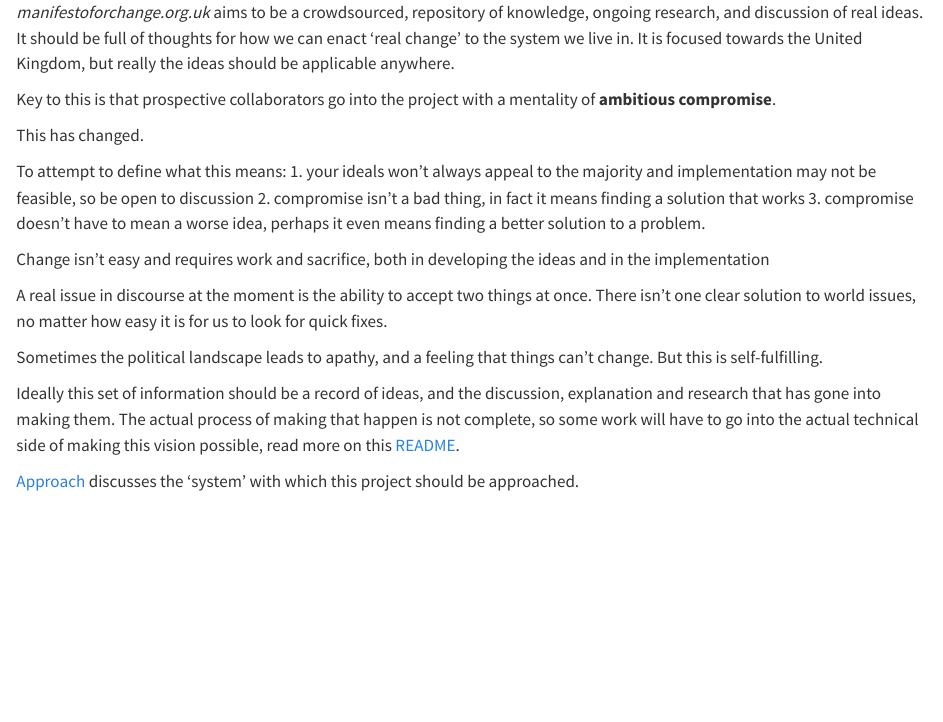
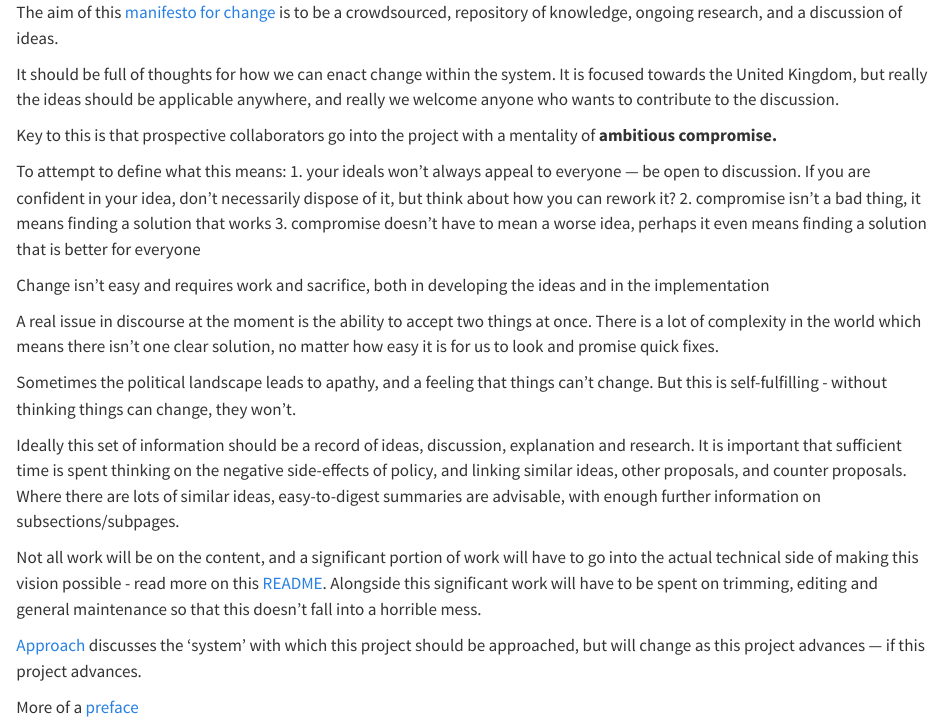
Before and after one commit to alexander-dast/manifestoforchange, a Quarto document (index.qmd): the page in a window 1100 px wide, from its top. Rendered offline with R 4.5, knitr and Pandoc in place of Quarto, with nearby package versions.

Commit message:
Lots of rewriting + reorganisation

````diff
--- a/index.qmd
+++ b/index.qmd
@@ -1,17 +1,24 @@
-*manifestoforchange.org.uk* aims to be a crowdsourced, repository of knowledge, ongoing research, and discussion of real ideas. It should be full of thoughts for how we can enact 'real change' to the system we live in. It is focused towards the United Kingdom, but really the ideas should be applicable anywhere.
+The aim of this [manifesto for change](manifestoforchange.org.uk) is to be a crowdsourced, repository of knowledge, ongoing research, and a discussion of ideas.
 
-Key to this is that prospective collaborators go into the project with a mentality of **ambitious compromise**.
+It should be full of thoughts for how we can enact change within the system. It is focused towards the United Kingdom, but really the ideas should be applicable anywhere, and really we welcome anyone who wants to contribute to the discussion.
 
-This has changed.
+Key to this is that prospective collaborators go into the project with a mentality of **ambitious compromise.**
 
-To attempt to define what this means: 1. your ideals won't always appeal to the majority and implementation may not be feasible, so be open to discussion 2. compromise isn't a bad thing, in fact it means finding a solution that works 3. compromise doesn't have to mean a worse idea, perhaps it even means finding a better solution to a problem.
+To attempt to define what this means:
+1. your ideals won't always appeal to everyone — be open to discussion. If you are confident in your idea, don’t necessarily dispose of it, but think about how you can rework it?
+2. compromise isn't a bad thing, it means finding a solution that works
+3. compromise doesn't have to mean a worse idea, perhaps it even means finding a solution that is better for everyone
 
 Change isn't easy and requires work and sacrifice, both in developing the ideas and in the implementation
 
-A real issue in discourse at the moment is the ability to accept two things at once. There isn't one clear solution to world issues, no matter how easy it is for us to look for quick fixes.
+A real issue in discourse at the moment is the ability to accept two things at once. There is a lot of complexity in the world which means there isn't one clear solution, no matter how easy it is for us to look and promise quick fixes.
 
-Sometimes the political landscape leads to apathy, and a feeling that things can't change. But this is self-fulfilling.
+Sometimes the political landscape leads to apathy, and a feeling that things can't change. But this is self-fulfilling - without thinking things can change, they won’t.
 
-Ideally this set of information should be a record of ideas, and the discussion, explanation and research that has gone into making them. The actual process of making that happen is not complete, so some work will have to go into the actual technical side of making this vision possible, read more on this [README](/README.md).
+Ideally this set of information should be a record of ideas, discussion, explanation and research. It is important that sufficient time is spent thinking on the negative side-effects of policy, and linking similar ideas, other proposals, and counter proposals. Where there are lots of similar ideas, easy-to-digest summaries are advisable, with enough further information on subsections/subpages.
 
-[Approach](/meta/approach.qmd) discusses the 'system' with which this project should be approached.
+Not all work will be on the content, and a significant portion of work will have to go into the actual technical side of making this vision possible - read more on this [README](./README.md). Alongside this significant work will have to be spent on trimming, editing and general maintenance so that this doesn’t fall into a horrible mess.
+
+[Approach](./meta/approach.qmd) discusses the 'system' with which this project should be approached, but will change as this project advances — if this project advances.
+
+More of a [preface](./preface.md)
--- a/meta/approach.qmd
+++ b/meta/approach.qmd
@@ -1,10 +1,12 @@
-This 'manifesto' is an attempt to provide an balanced political approach to issues, however some would argue the idea of looking for change and improvement for society as a whole is inherently political.
+# Our Approach
+This 'manifesto' is an attempt to sidestep politics, and provide a balanced approach to issues — some may argue that wanting progression for society as a whole is inherently political.
 
-In relation to this, our argument is that the two arms of political discourse (left vs right) is a distraction to actual progress. To place our approach on an axes is instead of looking left and right, to be looking forwards to creating a better shared future, within this attempting to approach issues for the long-term not just the short-term.
+In relation to this, our argument is that the two arms of political discourse (left vs right) is a distraction to actual progress. To place our approach on an axes is instead of looking left and right, we are looking forwards towards a better shared future. This requires approaching issues for the long-term not just the short-term.
 
-Perhaps this could be described as **pragmatic progressivism**, though getting bogged down in political definitions is counter to the mission of change.
-## Some Plans For The Future
-1. Approach each issue from multiple perspectives (this likely requires contributions of different authors). An attempt then to try to peer-review these and try to find similarities perhaps in the intended outcome, to try to break down the barriers and attempt to lead to a shared perspective.
+## The General Idea
+1. Approach each issue from multiple perspectives (this will likely requires contributions of different authors).
+	- An attempt then will be made to try to peer-review these, find similarities and differences, to try to break down the barriers and attempt to lead to a shared perspective or shared solutions.
+
 ```{mermaid}
 stateDiagram-v2
 
@@ -14,12 +16,19 @@ Idea1 --> id1
 
 Idea2 --> id1
 ```
+
 2. There needs a way to categorise issues, and allow some of peer-review. Tagging may be along the way to a solution to categorising. Perhaps, general thoughts could be attached to a post through a new page with a unique page title, and then cross-linked at the bottom. There would obviously need to be a way to simplify or combine these comments, to avoid unnecessary bloat.
+
 ## General Philosophy
-1. Simple and readable is better but not to the detriment of an idea - if an idea can be written in less words, without losing any of the essence it should be.
-2. Evidenced ideas are better. This can be your own data collection and provision, in which case the tools/data should be open access. It can also mean collecting research sources, in which case more (but **relevant**) sources are better. These can be attached as footnotes.[^1], or inline depending on individual preference.
+1. Simple and readable is better but not to the detriment of an idea - if an idea can be written in less words, without losing any of the essence it should be, if not then don’t lose content for the sake of simplicity. We live in a complex world.
+2. Evidenced ideas are to be aimed for. While anecdotes can provide a starting point for further research, anecdotes are not evidence. This can be your own data collection and provision, in which case the tools/data should be open access. It can also mean collecting research sources, in which case more (but **relevant**) sources are better. These can be attached as footnotes.[^1], or inline depending on individual preference.
 
 [^1]: This is an example of a reference
 
 ## Discussion
-Discussion will likely be held across a number of sites until the best method for handling them makes itself known. GitHub issues provides one option, while Reddit another. Finally there is a possibly that certain conversations can occur in a markdown format and therefore can be stored as an archive.
+Discussion will likely be held across a number of sites until the best method for handling them makes itself known. GitHub issues provides one option, while Reddit another. We have built in hypothes.is which allows direct annotation of the website, and this will link itself directly to GitHub issues. The aim is to provide the best platforms to get people involved in this project.
+
+If in person discussions are preferred, when the project gets bigger, further methods should/could be provided.
+
+### Record Keeping
+It would be ideal if certain conversations can occur in a markdown format (or be converted to markdown format) and therefore can be stored as an archive, especially when there are important discussions. For instance person discussions, minutes could be provided all in Markdown format making it easy to link directly to the website.
--- /dev/null
+++ b/preface.md
@@ -0,0 +1,26 @@
+# Preface
+*An argument towards reform - a manifesto for change.*
+
+Systems are fashioned by their parts and the wider context they act in. As part of one, we can and should mould it - together, through what we believe is right or wrong, by what we want to be - and more importantly what experiences we want future generations to have decades, or centuries in the future. Humanity has an opportunity to reach greatness, but if we don’t put enough time and thought into where we place our feet we could stumble along a different path.
+
+The decision to mould ourselves, and society is not so simple as what moral principles to follow. Though morality is important, the changes can be a very passive act. By a series of accidents and discoveries we have created the system we live in.
+
+*If we collectively decide to remake it, then it must change…*
+
+Compromise is of course necessary, without it will be hard to make any progress, trapped in a constant swirl of wasted actions.
+
+We need to look at how to fashion our system in a way that creates long term improvement in metrics that actually matter. This may not be measured in financial gains for the few, but in a general standard of life and opportunities offered for all, in progress towards the goal of general happiness or productivity.
+
+Humanity has possibilities way beyond what any of us can conceive now — to reach for the stars may not be science fiction in the future.
+
+This cannot mean that all people should have equal outcome. It is imperative not to ignore our own nature. Biologically we have evolved to reward ourselves (chemically) towards goals leading to self-preservation, and we should build a society that acts in a similar way. Rewards for things that are of benefit (and vice versa punishment for failing to act towards common good). Positivity is always the preference, but the persuasive power of the negative can not be ignored.
+
+Cold pushed us to build shelter. The system needs to push us to strive for greatness.
+
+The capitalist system is a good example of a ‘reward’ system. People are rewarded for taking risks, finding cost-cuts and growth in productivity, creating real lasting technological improvements to society. But in tandem this system can also overlook key metrics of long-term human wellbeing. It can be too focused on short term gains, because short-term rewards can be persuasive to human instinct. Short-termism however can lead to ever reducing gains. Capitalism, indadvertently may be a system that takes advantage of our very nature for transient gains, and although it has been successful at finding growth over the last centuries, without careful observation and adjustment, how do we know it is still guiding us in the right direction?
+
+This short-termism does raise a question. How do we provide motivation for long-term gains, when we may not be alive in the long-term? Do people care about a future they won’t exist within? Global warming is a common example, why cut fossil fuels if you won't feel their impact.
+
+Bad apples are common to find in any system. Before rot sets in and spreads, they should be separated from the tree, for its own protection. If they can be rehabilitated, this should be attempted. If not, then unfortunately re-ntegration would compromise the health of the rest of the system.
+
+No system is perfect and there will always be crevices for people to fall into. Retribution and blame is a useless tool, though is a part of our emotional retinue. Instead we should look towards righting the wrongs, and giving people who are able to take it a track back onto the right path.
````
Also changed, not shown: Preface.md (deleted, +0 -52 lines), general/crime-and-punishment.md (added, +5 -0 lines), general/infrastructure.md (added, +9 -0 lines), general/long-termism.md (added, +2 -0 lines), general/planning-and-competition.md (+1 -1 lines), general/skills-and-education.md (added, +3 -0 lines), preface.md (9 more changed lines).
